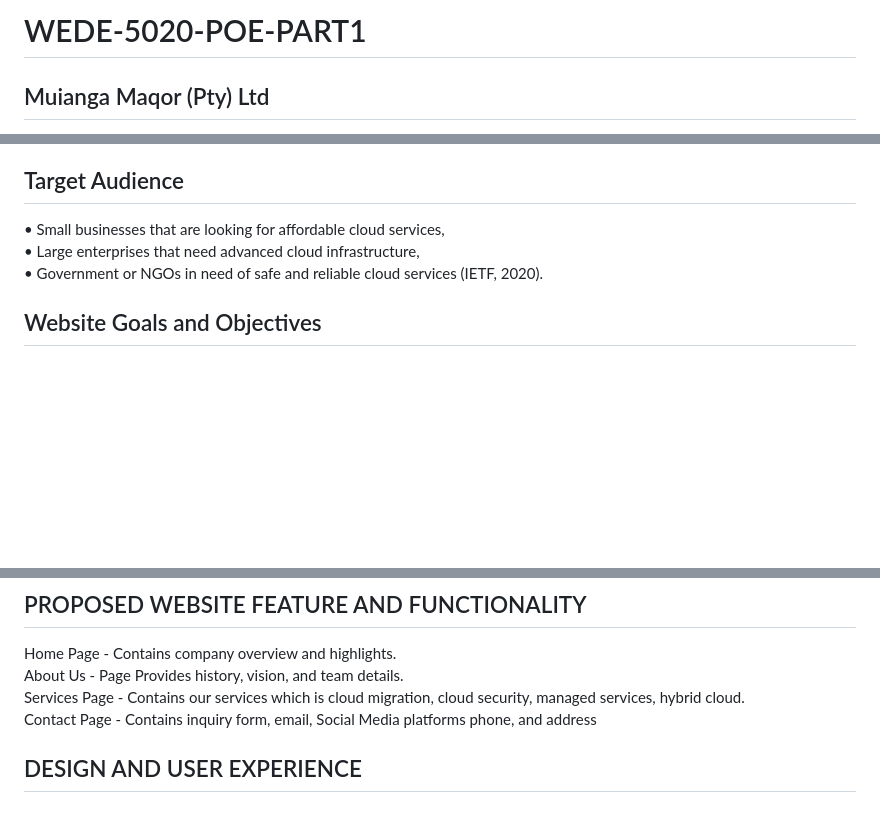
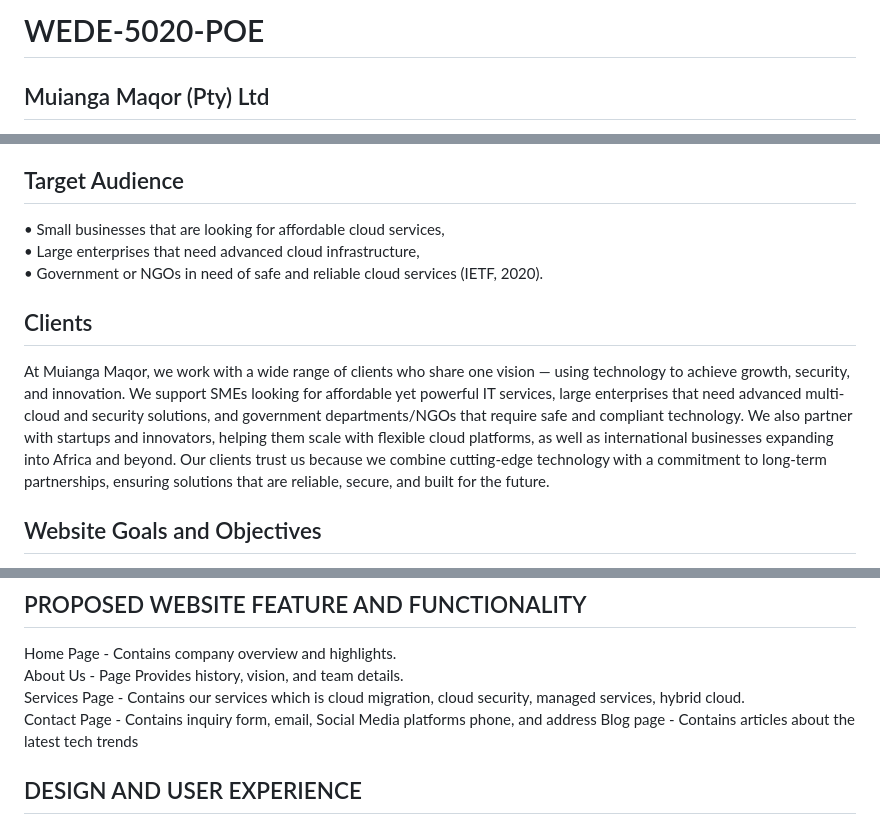
Before and after one commit to SabeloM-ST10435860/WEDE-5020-DMT2-POE-PART1, a Markdown page: README.md, 3 parts joined by grey strips. GitHub-like rendering; blank space fills up the shorter version.

```diff
--- a/README.md
+++ b/README.md
@@ -1,4 +1,4 @@
-# WEDE-5020-POE-PART1
+# WEDE-5020-POE
 ## Muianga Maqor (Pty) Ltd
 Is a tech company that provides cloud services such as cloud migration, cloud security, managed
 cloud services, and hybrid cloud integration solutions.
@@ -26,6 +26,9 @@ and society.
 • Large enterprises that need advanced cloud infrastructure,
 • Government or NGOs in need of safe and reliable cloud services (IETF, 2020).
 
+## Clients
+At Muianga Maqor, we work with a wide range of clients who share one vision — using technology to achieve growth, security, and innovation. We support SMEs looking for affordable yet powerful IT services, large enterprises that need advanced multi-cloud and security solutions, and government departments/NGOs that require safe and compliant technology. We also partner with startups and innovators, helping them scale with flexible cloud platforms, as well as international businesses expanding into Africa and beyond. Our clients trust us because we combine cutting-edge technology with a commitment to long-term partnerships, ensuring solutions that are reliable, secure, and built for the future.
+
 ## Website Goals and Objectives
 • Promote the organization as a Brand – Build an online presence and showcase Muianga
 Maqor as a trusted leader in cloud solutions (Device42, 2025; TechGrid, 2025).
@@ -43,6 +46,7 @@ About Us - Page Provides history, vision, and team details.
 Services Page - Contains our services which is cloud migration, cloud security, managed services,
 hybrid cloud.
 Contact Page - Contains inquiry form, email, Social Media platforms phone, and address
+Blog page - Contains articles about the latest tech trends
 
 ## DESIGN AND USER EXPERIENCE
 The website is responsive, and the layout will ensure that visitors can easily navigate through web
```
Also changed, not shown: other parts of README.md (+4 -0 lines).
